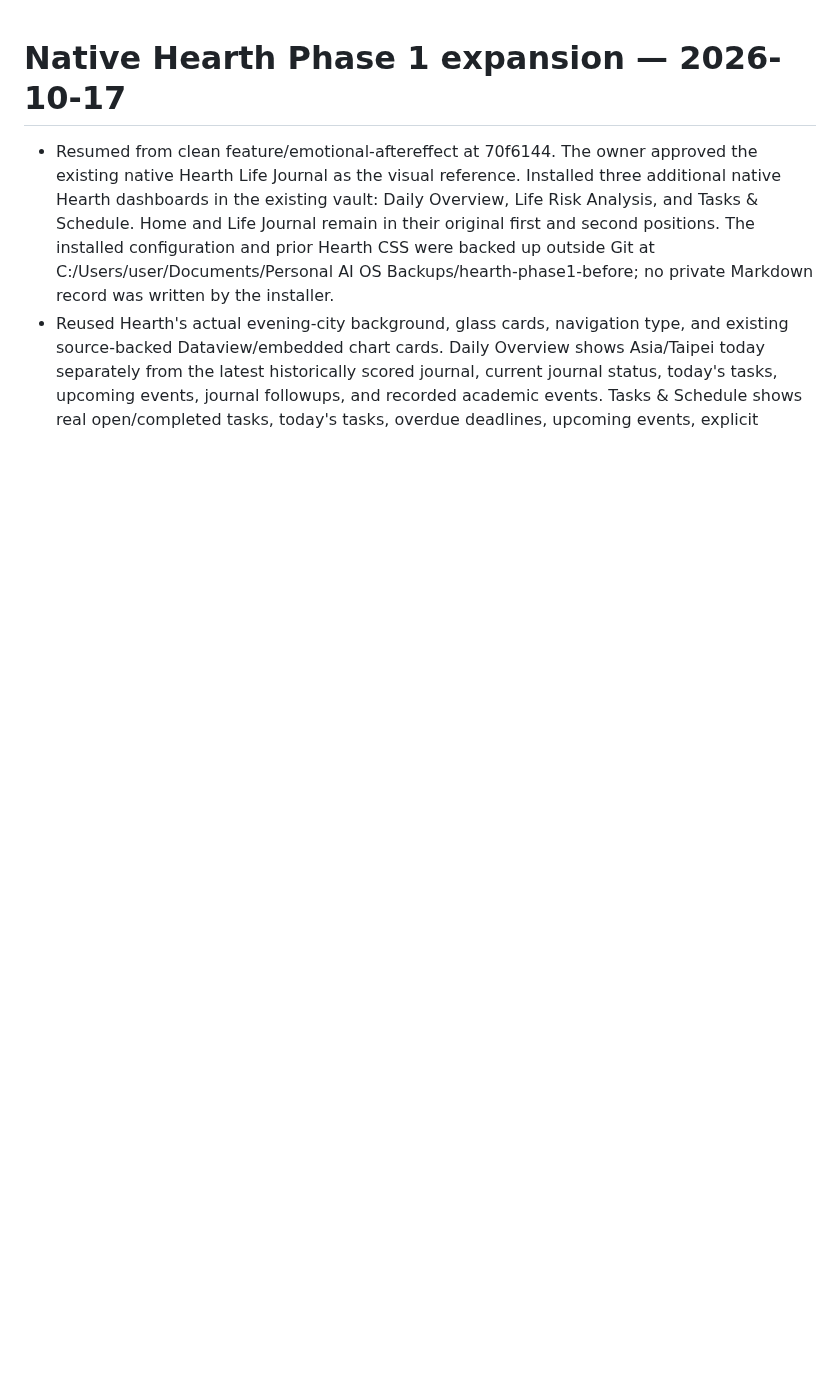
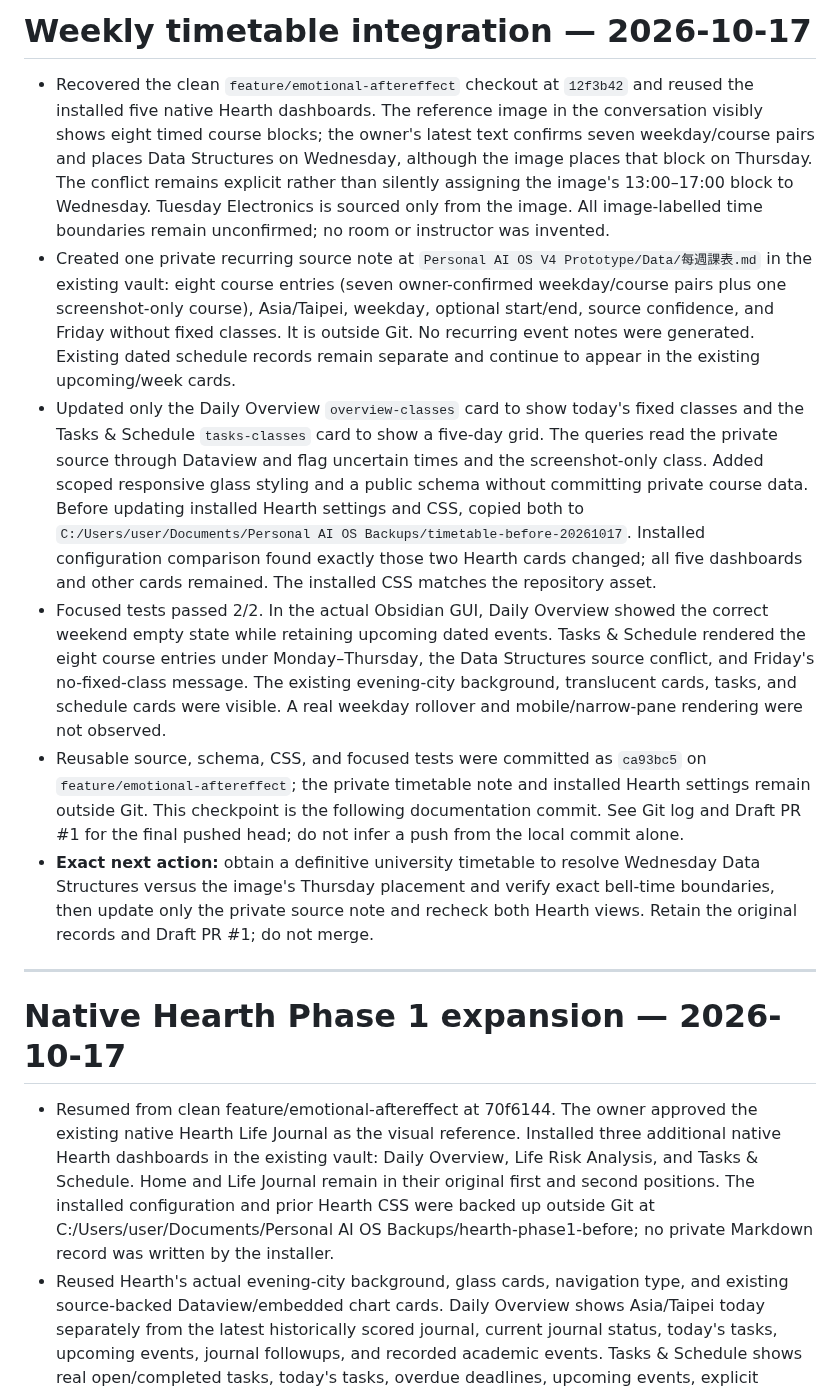
Before and after one commit to zhihao21/personal-ai-os-v4, a Markdown page: docs/DEVELOPMENT_STATE.md, the part around the change. GitHub-like rendering; blank space fills up the shorter version.

Commit message:
Checkpoint verified timetable integration

```diff
--- a/docs/DEVELOPMENT_STATE.md
+++ b/docs/DEVELOPMENT_STATE.md
@@ -1,3 +1,14 @@
+# Weekly timetable integration — 2026-10-17
+
+- Recovered the clean `feature/emotional-aftereffect` checkout at `12f3b42` and reused the installed five native Hearth dashboards. The reference image in the conversation visibly shows eight timed course blocks; the owner's latest text confirms seven weekday/course pairs and places Data Structures on Wednesday, although the image places that block on Thursday. The conflict remains explicit rather than silently assigning the image's 13:00–17:00 block to Wednesday. Tuesday Electronics is sourced only from the image. All image-labelled time boundaries remain unconfirmed; no room or instructor was invented.
+- Created one private recurring source note at `Personal AI OS V4 Prototype/Data/每週課表.md` in the existing vault: eight course entries (seven owner-confirmed weekday/course pairs plus one screenshot-only course), Asia/Taipei, weekday, optional start/end, source confidence, and Friday without fixed classes. It is outside Git. No recurring event notes were generated. Existing dated schedule records remain separate and continue to appear in the existing upcoming/week cards.
+- Updated only the Daily Overview `overview-classes` card to show today's fixed classes and the Tasks & Schedule `tasks-classes` card to show a five-day grid. The queries read the private source through Dataview and flag uncertain times and the screenshot-only class. Added scoped responsive glass styling and a public schema without committing private course data. Before updating installed Hearth settings and CSS, copied both to `C:/Users/user/Documents/Personal AI OS Backups/timetable-before-20261017`. Installed configuration comparison found exactly those two Hearth cards changed; all five dashboards and other cards remained. The installed CSS matches the repository asset.
+- Focused tests passed 2/2. In the actual Obsidian GUI, Daily Overview showed the correct weekend empty state while retaining upcoming dated events. Tasks & Schedule rendered the eight course entries under Monday–Thursday, the Data Structures source conflict, and Friday's no-fixed-class message. The existing evening-city background, translucent cards, tasks, and schedule cards were visible. A real weekday rollover and mobile/narrow-pane rendering were not observed.
+- Reusable source, schema, CSS, and focused tests were committed as `ca93bc5` on `feature/emotional-aftereffect`; the private timetable note and installed Hearth settings remain outside Git. This checkpoint is the following documentation commit. See Git log and Draft PR #1 for the final pushed head; do not infer a push from the local commit alone.
+- **Exact next action:** obtain a definitive university timetable to resolve Wednesday Data Structures versus the image's Thursday placement and verify exact bell-time boundaries, then update only the private source note and recheck both Hearth views. Retain the original records and Draft PR #1; do not merge.
+
+---
+
 # Native Hearth Phase 1 expansion — 2026-10-17
 
 - Resumed from clean feature/emotional-aftereffect at 70f6144. The owner approved the existing native Hearth Life Journal as the visual reference. Installed three additional native Hearth dashboards in the existing vault: Daily Overview, Life Risk Analysis, and Tasks & Schedule. Home and Life Journal remain in their original first and second positions. The installed configuration and prior Hearth CSS were backed up outside Git at C:/Users/user/Documents/Personal AI OS Backups/hearth-phase1-before; no private Markdown record was written by the installer.
```
